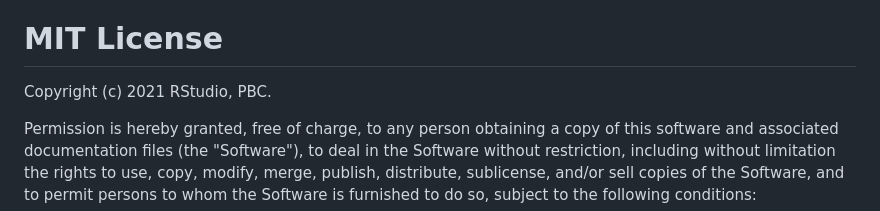
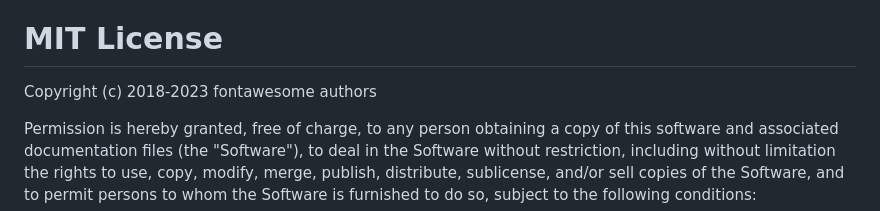
Before and after one commit to rstudio/fontawesome, a Markdown page: LICENSE.md, the part around the change. Rendered like a GitHub page.

```diff
--- a/LICENSE.md
+++ b/LICENSE.md
@@ -9,7 +9,7 @@ packaged as .svg and .js file types).
 
 # MIT License
 
-Copyright (c) 2021 RStudio, PBC.
+Copyright (c) 2018-2023 fontawesome authors
 
 Permission is hereby granted, free of charge, to any person obtaining a copy
 of this software and associated documentation files (the "Software"), to deal
```
